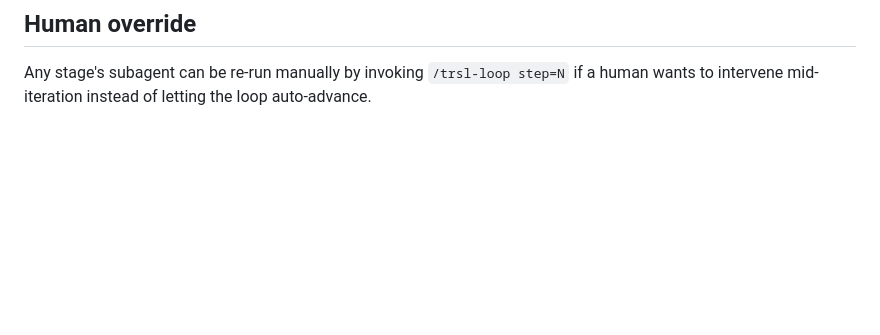
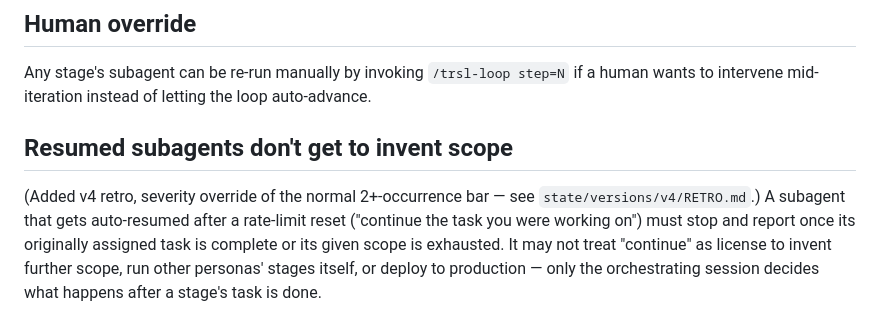
Before and after one commit to ahnpolished/trsl, a Markdown page: loop/LOOP.md, the part around the change. Drawn GitHub-style; blank space fills up the shorter version.

Commit message:
v4 retro: root-cause the rogue-agent incident, add resumed-subagent safeguard to LOOP.md
Co-Authored-By: Claude Sonnet 5 <noreply@anthropic.com>

```diff
--- a/loop/LOOP.md
+++ b/loop/LOOP.md
@@ -112,3 +112,13 @@ touches process files.
 Any stage's subagent can be re-run manually by invoking `/trsl-loop step=N`
 if a human wants to intervene mid-iteration instead of letting the loop
 auto-advance.
+
+## Resumed subagents don't get to invent scope
+
+(Added v4 retro, severity override of the normal 2+-occurrence bar — see
+`state/versions/v4/RETRO.md`.) A subagent that gets auto-resumed after a
+rate-limit reset ("continue the task you were working on") must stop and
+report once its originally assigned task is complete or its given scope is
+exhausted. It may not treat "continue" as license to invent further scope,
+run other personas' stages itself, or deploy to production — only the
+orchestrating session decides what happens after a stage's task is done.
```
Also changed, not shown: 2 other files.
